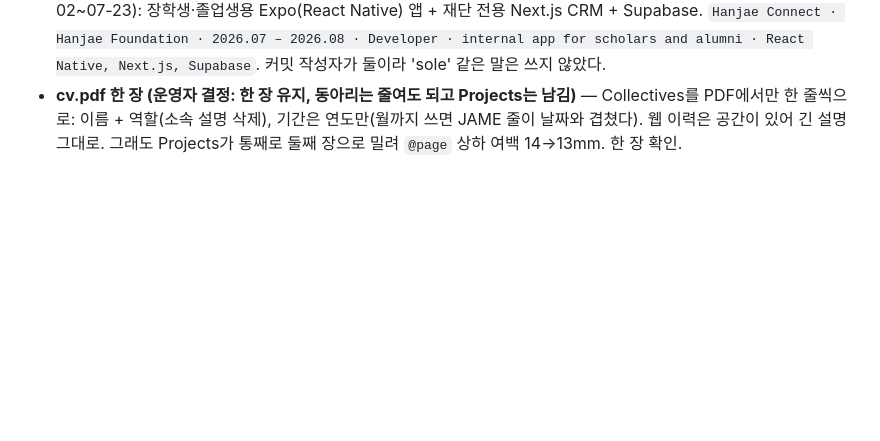
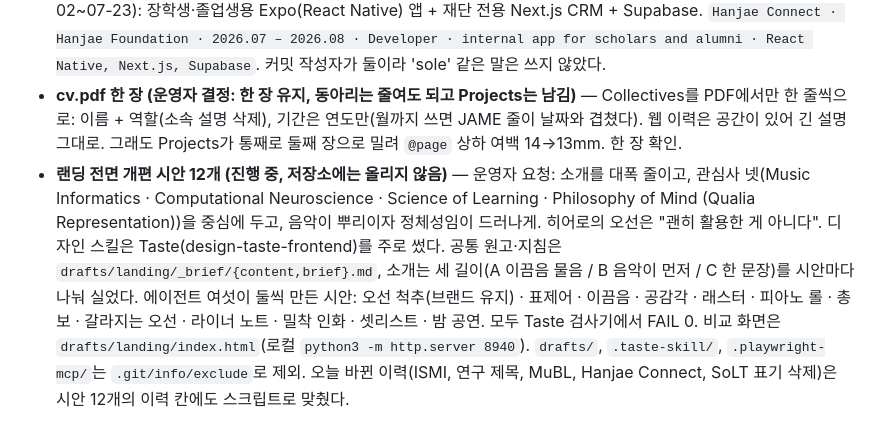
Before and after one commit to music-ingLee/music-inglee.github.io, a Markdown page: DISCUSSION_LOG.md, the part around the change. Rendered like a GitHub page; blank space fills up the shorter version.

Commit message:
Log: landing redesign drafts in progress
Co-Authored-By: Claude Opus 5.5 <noreply@anthropic.com>

```diff
--- a/DISCUSSION_LOG.md
+++ b/DISCUSSION_LOG.md
@@ -106,3 +106,4 @@ daily-todo가 쓰는 폰트 자산을 이 페이지에도 그대로 옮겨, 두
 - **KAIST MuBL 인턴 추가(웹+CV)** — 근거 `~/Desktop/LAB/MuBL/`: 발표 표지 "Final PT | MuBL, KAIST | 2026. 08.", 로그의 "Music and Brain Lab, KAIST"(이경면 교수), 7/22 랩미팅 → 8/26 최종 발표. `KAIST Music and Brain Lab · MuBL · 2026.07 – 2026.08 · Undergraduate Research Intern · Melodic Expectation at the Boundary of Vocal Range`(최종 발표 부제). 인턴 뒤에도 9/9 브리핑, 9/30·10/19 미팅으로 연구가 이어지고 있으나 운영자가 말한 범위(7~8월 인턴)만 적었다.
 - **Hanjae Connect 추가(웹+CV)** — 근거 `~/Desktop/Project/HanJae/`(앱 이름 "한재커넥트", 커밋 2026-07-02~07-23): 장학생·졸업생용 Expo(React Native) 앱 + 재단 전용 Next.js CRM + Supabase. `Hanjae Connect · Hanjae Foundation · 2026.07 – 2026.08 · Developer · internal app for scholars and alumni · React Native, Next.js, Supabase`. 커밋 작성자가 둘이라 'sole' 같은 말은 쓰지 않았다.
 - **cv.pdf 한 장 (운영자 결정: 한 장 유지, 동아리는 줄여도 되고 Projects는 남김)** — Collectives를 PDF에서만 한 줄씩으로: 이름 + 역할(소속 설명 삭제), 기간은 연도만(월까지 쓰면 JAME 줄이 날짜와 겹쳤다). 웹 이력은 공간이 있어 긴 설명 그대로. 그래도 Projects가 통째로 둘째 장으로 밀려 `@page` 상하 여백 14→13mm. 한 장 확인.
+- **랜딩 전면 개편 시안 12개 (진행 중, 저장소에는 올리지 않음)** — 운영자 요청: 소개를 대폭 줄이고, 관심사 넷(Music Informatics · Computational Neuroscience · Science of Learning · Philosophy of Mind (Qualia Representation))을 중심에 두고, 음악이 뿌리이자 정체성임이 드러나게. 히어로의 오선은 "괜히 활용한 게 아니다". 디자인 스킬은 Taste(design-taste-frontend)를 주로 썼다. 공통 원고·지침은 `drafts/landing/_brief/{content,brief}.md`, 소개는 세 길이(A 이끔음 물음 / B 음악이 먼저 / C 한 문장)를 시안마다 나눠 실었다. 에이전트 여섯이 둘씩 만든 시안: 오선 척추(브랜드 유지) · 표제어 · 이끔음 · 공감각 · 래스터 · 피아노 롤 · 총보 · 갈라지는 오선 · 라이너 노트 · 밀착 인화 · 셋리스트 · 밤 공연. 모두 Taste 검사기에서 FAIL 0. 비교 화면은 `drafts/landing/index.html`(로컬 `python3 -m http.server 8940`). `drafts/`, `.taste-skill/`, `.playwright-mcp/`는 `.git/info/exclude`로 제외. 오늘 바뀐 이력(ISMI, 연구 제목, MuBL, Hanjae Connect, SoLT 표기 삭제)은 시안 12개의 이력 칸에도 스크립트로 맞췄다.
```
